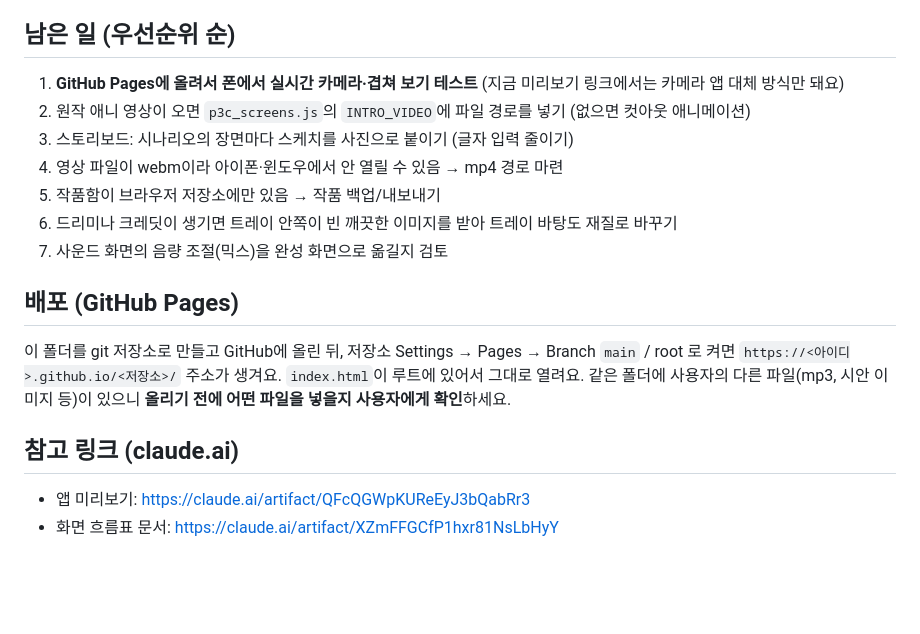
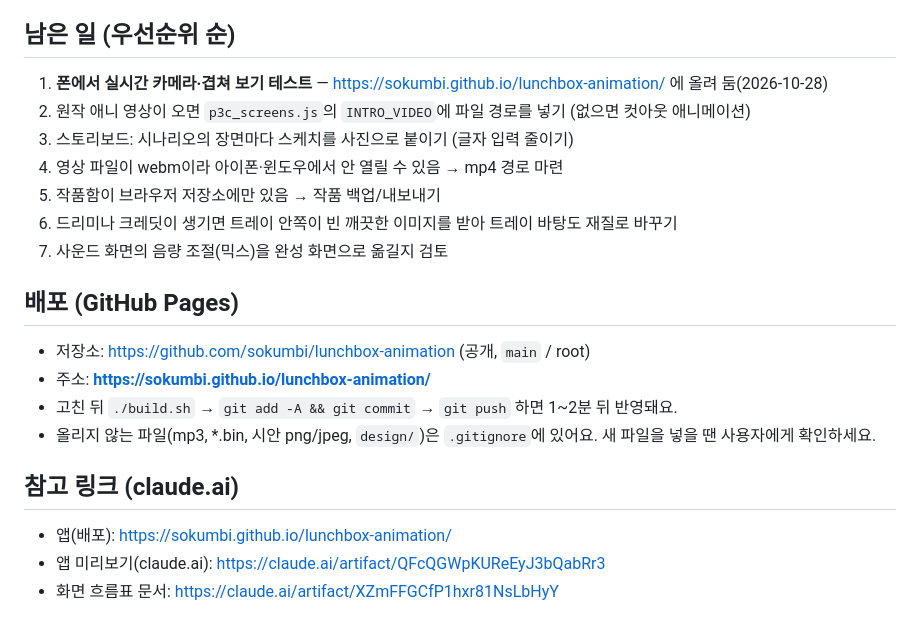
Before and after one commit to sokumbi/lunchbox-animation, a Markdown page: CLAUDE.md, the part around the change. GitHub-like rendering; blank space fills up the shorter version.

Commit message:
CLAUDE.md에 GitHub Pages 주소와 배포 방법 적기
Co-Authored-By: Claude Opus 5.5 <noreply@anthropic.com>

```diff
--- a/CLAUDE.md
+++ b/CLAUDE.md
@@ -93,7 +93,7 @@ https://claude.ai/artifact/XZmFFGCfP1hxr81NsLbHyY
 
 ## 남은 일 (우선순위 순)
 
-1. **GitHub Pages에 올려서 폰에서 실시간 카메라·겹쳐 보기 테스트** (지금 미리보기 링크에서는 카메라 앱 대체 방식만 돼요)
+1. **폰에서 실시간 카메라·겹쳐 보기 테스트** — https://sokumbi.github.io/lunchbox-animation/ 에 올려 둠(2026-10-28)
 2. 원작 애니 영상이 오면 `p3c_screens.js`의 `INTRO_VIDEO`에 파일 경로를 넣기 (없으면 컷아웃 애니메이션)
 3. 스토리보드: 시나리오의 장면마다 스케치를 사진으로 붙이기 (글자 입력 줄이기)
 4. 영상 파일이 webm이라 아이폰·윈도우에서 안 열릴 수 있음 → mp4 경로 마련
@@ -103,11 +103,13 @@ https://claude.ai/artifact/XZmFFGCfP1hxr81NsLbHyY
 
 ## 배포 (GitHub Pages)
 
-이 폴더를 git 저장소로 만들고 GitHub에 올린 뒤, 저장소 Settings → Pages → Branch `main` / root 로 켜면
-`https://<아이디>.github.io/<저장소>/` 주소가 생겨요. `index.html`이 루트에 있어서 그대로 열려요.
-같은 폴더에 사용자의 다른 파일(mp3, 시안 이미지 등)이 있으니 **올리기 전에 어떤 파일을 넣을지 사용자에게 확인**하세요.
+- 저장소: https://github.com/sokumbi/lunchbox-animation (공개, `main` / root)
+- 주소: **https://sokumbi.github.io/lunchbox-animation/**
+- 고친 뒤 `./build.sh` → `git add -A && git commit` → `git push` 하면 1~2분 뒤 반영돼요.
+- 올리지 않는 파일(mp3, *.bin, 시안 png/jpeg, `design/`)은 `.gitignore`에 있어요. 새 파일을 넣을 땐 사용자에게 확인하세요.
 
 ## 참고 링크 (claude.ai)
 
-- 앱 미리보기: https://claude.ai/artifact/QFcQGWpKUReEyJ3bQabRr3
+- 앱(배포): https://sokumbi.github.io/lunchbox-animation/
+- 앱 미리보기(claude.ai): https://claude.ai/artifact/QFcQGWpKUReEyJ3bQabRr3
 - 화면 흐름표 문서: https://claude.ai/artifact/XZmFFGCfP1hxr81NsLbHyY
```
